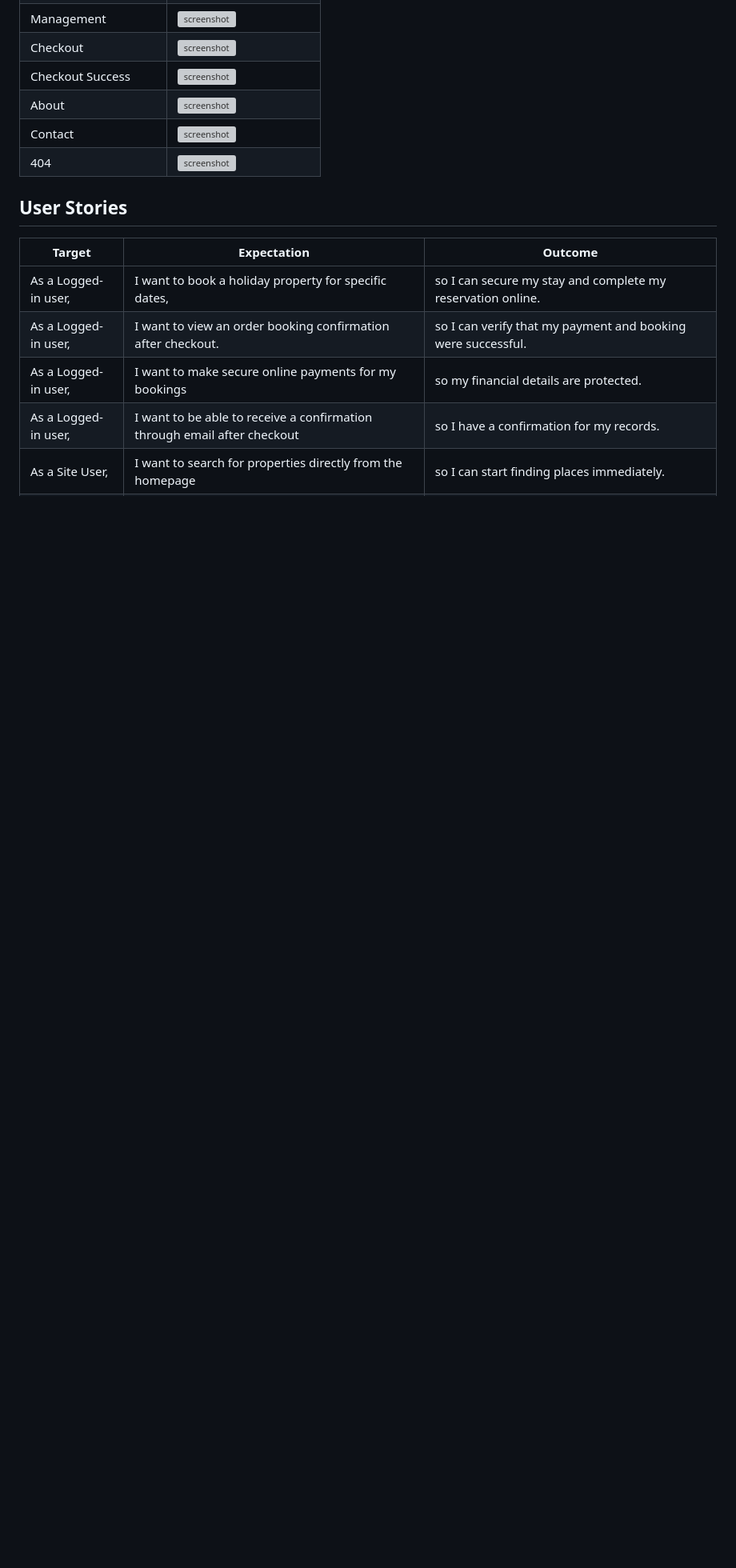
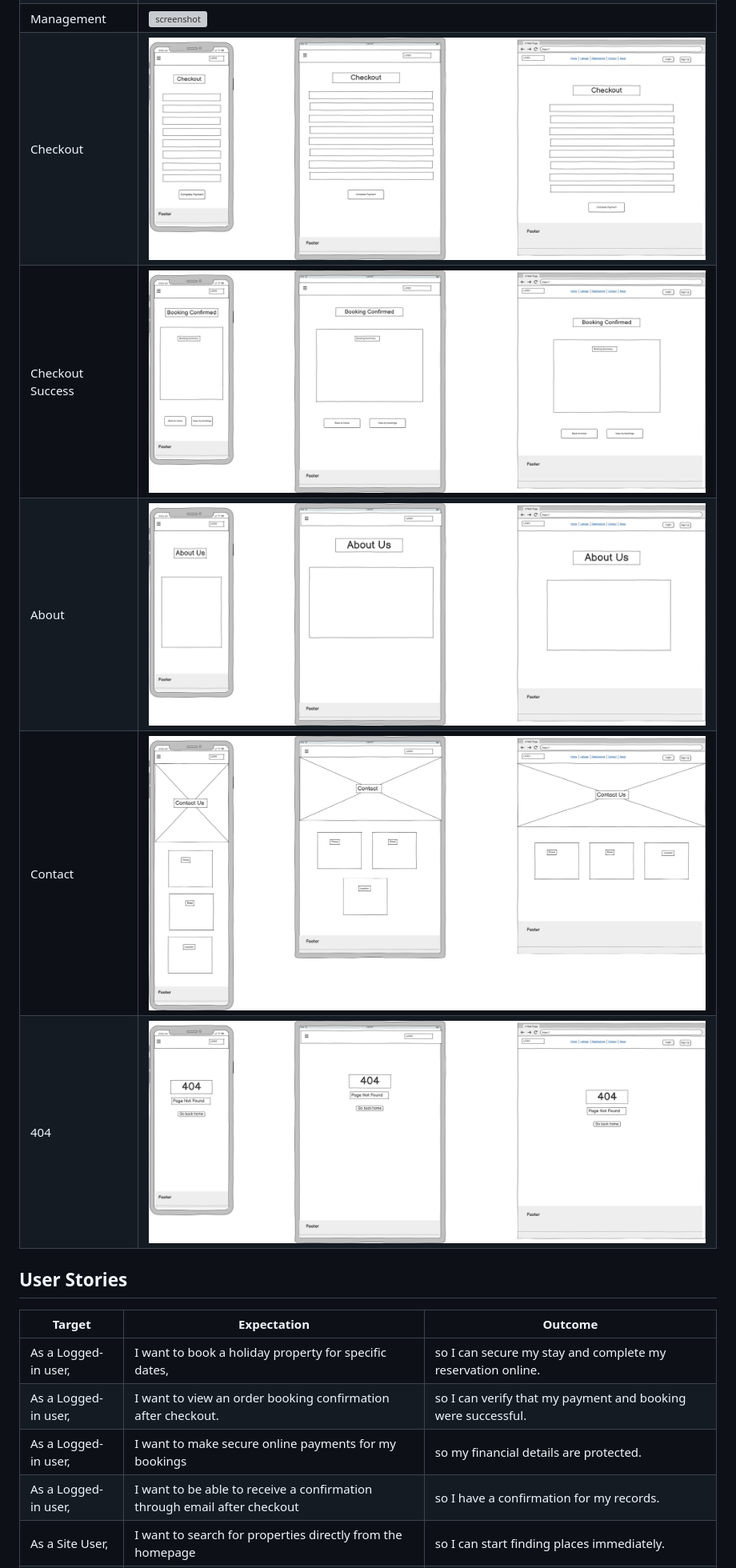
Before and after one commit to EllisBale/stay_hollow, a Markdown page: README.md, the part around the change. Shown at 80% size. Rendered like a GitHub page; pictures changed too: docs/wireframes/stay_hollow_404_wireframes.png (added), docs/wireframes/stay_hollow_about_wireframes.png (added), docs/wireframes/stay_hollow_checkout_success_wireframes.png (added); blank space fills up the shorter version; grey boxes are pictures that could not be loaded.

Commit message:
Add checkout, about and contact wireframes to README.md

```diff
--- a/README.md
+++ b/README.md
@@ -178,11 +178,11 @@ I've used [Balsamiq](https://balsamiq.com/wireframes) to design my site wirefram
 | Listing Details       | ![screenshot](docs/wireframes/stay_hollow_listings_details_wireframes.png) |
 | Account Order History | ![screenshot](docs/wireframes/stay_hollow_order_history_wireframes.png)    |
 | Management            | ![screenshot](docs/wireframes/stay_hollow_admin_wireframes.png)            |
-| Checkout              | ![screenshot](documentation/wireframes/mobile-checkout.png)                |
-| Checkout Success      | ![screenshot](documentation/wireframes/mobile-checkout-success.png)        |
-| About                 | ![screenshot]()                                                            |
-| Contact               | ![screenshot]()                                                            |
-| 404                   | ![screenshot]()                                                            |
+| Checkout              | ![screenshot](docs/wireframes/stay_hollow_checkout_wireframes.png)         |
+| Checkout Success      | ![screenshot](docs/wireframes/stay_hollow_checkout_success_wireframes.png) |
+| About                 | ![screenshot](docs/wireframes/stay_hollow_about_wireframes.png)            |
+| Contact               | ![screenshot](docs/wireframes/stay_hollow_contact_wireframes.png)          |
+| 404                   | ![screenshot](docs/wireframes/stay_hollow_404_wireframes.png)              |
 
 ## User Stories
 
```
Also changed, not shown: 1 other file.
